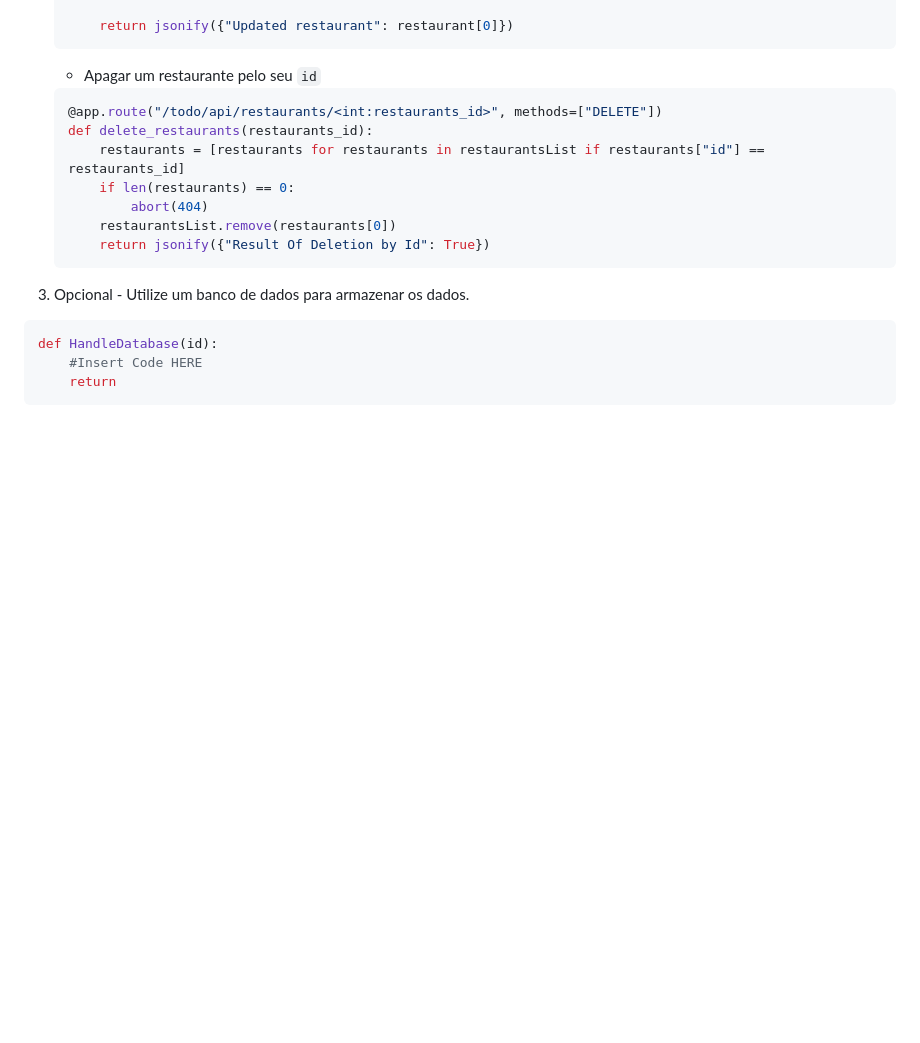
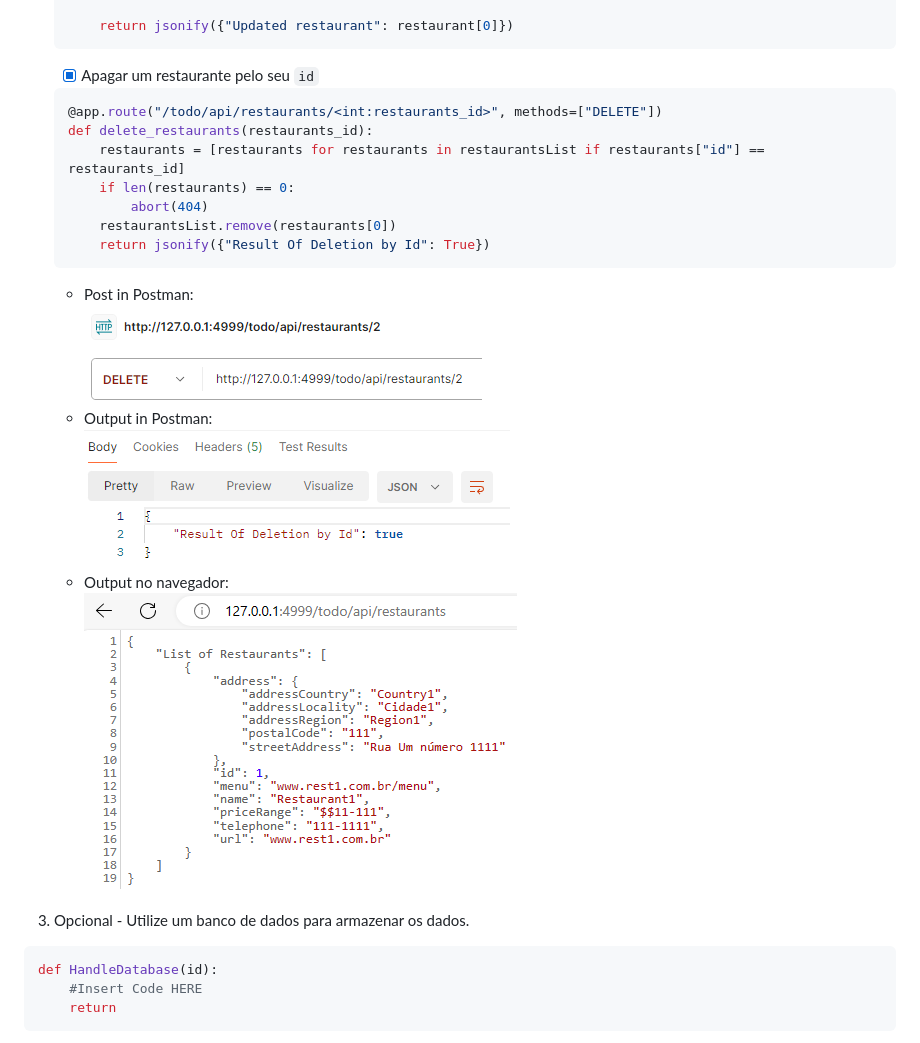
Before and after one commit to LuisCarlosRojasTorres/MSA, a Markdown page: ReadMe.md, the part around the change printed below. Drawn GitHub-style; pictures changed too: images/Delete1.png (added), images/Delete2.png (added), images/Delete3.png (added); blank space fills up the shorter version.

Commit message:
Tested DELETE and POST

````diff
--- a/ReadMe.md
+++ b/ReadMe.md
@@ -114,7 +118,7 @@ Integrantes:
 
         return jsonify({"Updated restaurant": restaurant[0]})
 	```
-   - Apagar um restaurante pelo seu `id`
+   - [x] Apagar um restaurante pelo seu `id`
 	``` py
     @app.route("/todo/api/restaurants/<int:restaurants_id>", methods=["DELETE"])
     def delete_restaurants(restaurants_id):
@@ -124,6 +128,12 @@ Integrantes:
         restaurantsList.remove(restaurants[0])
         return jsonify({"Result Of Deletion by Id": True})
 	```
+     - Post in Postman:
+     ![Deleted in Postman](/images/Delete1.png)
+     - Output in Postman:
+     ![Output](/images/Delete2.png)
+     - Output no navegador:
+     ![Output](/images/Delete3.png)
 
 3. Opcional - Utilize um banco de dados para armazenar os dados.
 ``` py
````
Also changed, not shown: other parts of ReadMe.md (+10 -6 lines), images/PostRestaurant.png (added), images/PostRestaurant2.png (added), 1 other file.
